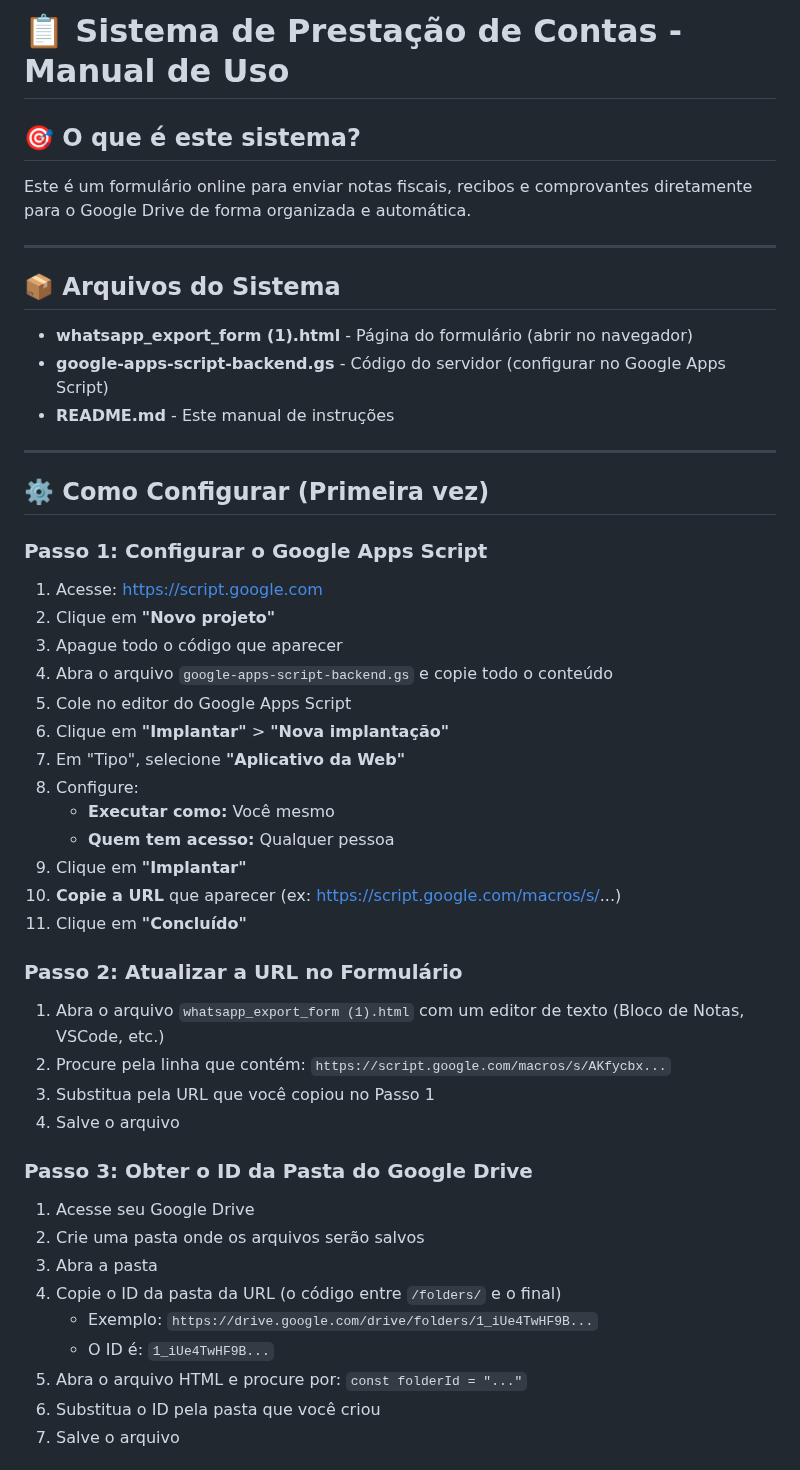
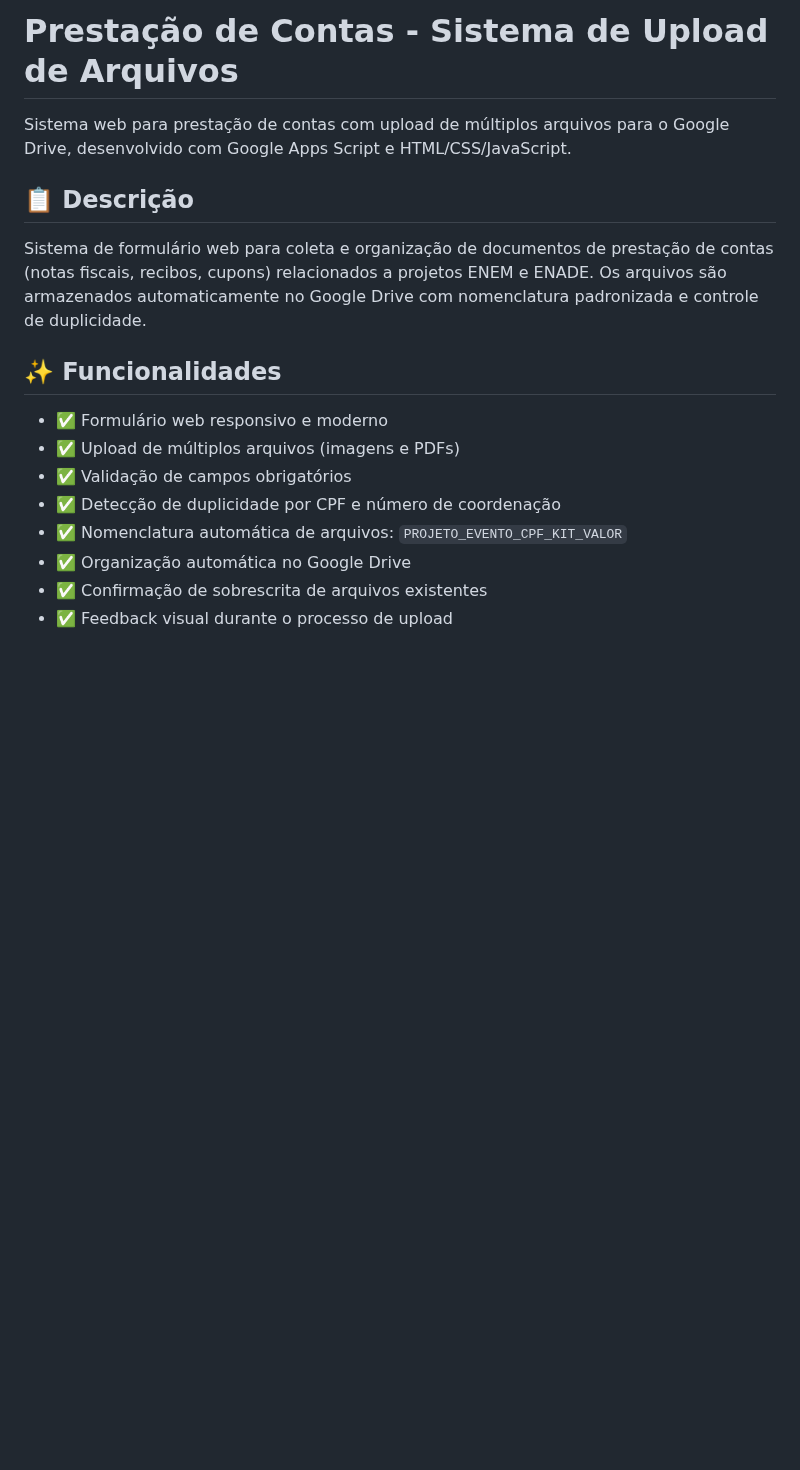
Before and after one commit to VicorVasconcelos/prestacaodecontas, a Markdown page: README.md, the part around one of its changes. GitHub-like rendering; blank space fills up the shorter version.

```diff
--- a/README.md
+++ b/README.md
@@ -1,53 +1,19 @@
-# 📋 Sistema de Prestação de Contas - Manual de Uso
+# Prestação de Contas - Sistema de Upload de Arquivos
 
-## 🎯 O que é este sistema?
+Sistema web para prestação de contas com upload de múltiplos arquivos para o Google Drive, desenvolvido com Google Apps Script e HTML/CSS/JavaScript.
 
-Este é um formulário online para enviar notas fiscais, recibos e comprovantes diretamente para o Google Drive de forma organizada e automática.
+## 📋 Descrição
 
----
+Sistema de formulário web para coleta e organização de documentos de prestação de contas (notas fiscais, recibos, cupons) relacionados a projetos ENEM e ENADE. Os arquivos são armazenados automaticamente no Google Drive com nomenclatura padronizada e controle de duplicidade.
 
-## 📦 Arquivos do Sistema
+## ✨ Funcionalidades
 
-- **whatsapp_export_form (1).html** - Página do formulário (abrir no navegador)
-- **google-apps-script-backend.gs** - Código do servidor (configurar no Google Apps Script)
-- **README.md** - Este manual de instruções
+- ✅ Formulário web responsivo e moderno
+- ✅ Upload de múltiplos arquivos (imagens e PDFs)
+- ✅ Validação de campos obrigatórios
+- ✅ Detecção de duplicidade por CPF e número de coordenação
+- ✅ Nomenclatura automática de arquivos: `PROJETO_EVENTO_CPF_KIT_VALOR`
+- ✅ Organização automática no Google Drive
+- ✅ Confirmação de sobrescrita de arquivos existentes
+- ✅ Feedback visual durante o processo de upload
 
----
-
-## ⚙️ Como Configurar (Primeira vez)
-
-### Passo 1: Configurar o Google Apps Script
-
-1. Acesse: https://script.google.com
-2. Clique em **"Novo projeto"**
-3. Apague todo o código que aparecer
-4. Abra o arquivo `google-apps-script-backend.gs` e copie todo o conteúdo
-5. Cole no editor do Google Apps Script
-6. Clique em **"Implantar"** > **"Nova implantação"**
-7. Em "Tipo", selecione **"Aplicativo da Web"**
-8. Configure:
-   - **Executar como:** Você mesmo
-   - **Quem tem acesso:** Qualquer pessoa
-9. Clique em **"Implantar"**
-10. **Copie a URL** que aparecer (ex: https://script.google.com/macros/s/...)
-11. Clique em **"Concluído"**
-
-### Passo 2: Atualizar a URL no Formulário
-
-1. Abra o arquivo `whatsapp_export_form (1).html` com um editor de texto (Bloco de Notas, VSCode, etc.)
-2. Procure pela linha que contém: `https://script.google.com/macros/s/AKfycbx...`
-3. Substitua pela URL que você copiou no Passo 1
-4. Salve o arquivo
-
-### Passo 3: Obter o ID da Pasta do Google Drive
-
-1. Acesse seu Google Drive
-2. Crie uma pasta onde os arquivos serão salvos
-3. Abra a pasta
-4. Copie o ID da pasta da URL (o código entre `/folders/` e o final)
-   - Exemplo: `https://drive.google.com/drive/folders/1_iUe4TwHF9B...`
-   - O ID é: `1_iUe4TwHF9B...`
-5. Abra o arquivo HTML e procure por: `const folderId = "..."`
-6. Substitua o ID pela pasta que você criou
-7. Salve o arquivo
-
```
Also changed, not shown: other parts of README.md (+110 -90 lines).
